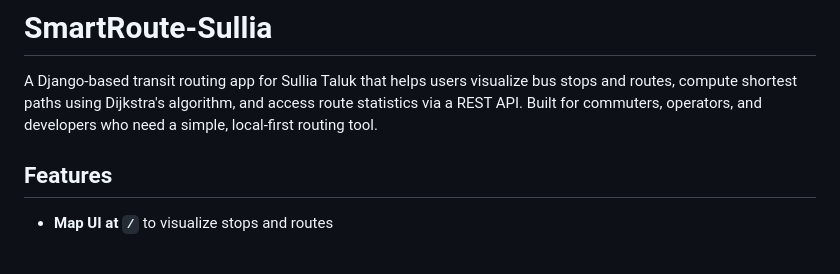
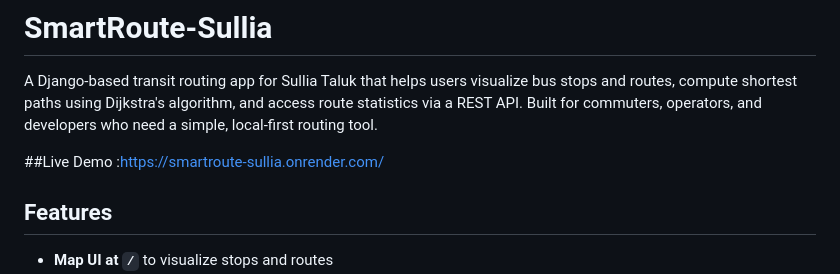
Before and after one commit to akshithkl/SmartRoute-Sullia, a Markdown page: README.md, the part around the change. GitHub-like rendering; blank space fills up the shorter version.

```diff
--- a/README.md
+++ b/README.md
@@ -1,6 +1,8 @@
 # SmartRoute-Sullia
 
 A Django-based transit routing app for Sullia Taluk that helps users visualize bus stops and routes, compute shortest paths using Dijkstra's algorithm, and access route statistics via a REST API. Built for commuters, operators, and developers who need a simple, local-first routing tool.
+
+##Live Demo :https://smartroute-sullia.onrender.com/
 ## Features
 - **Map UI at `/`** to visualize stops and routes
 - **REST APIs** for stops, routes, shortest path, and stats
```
